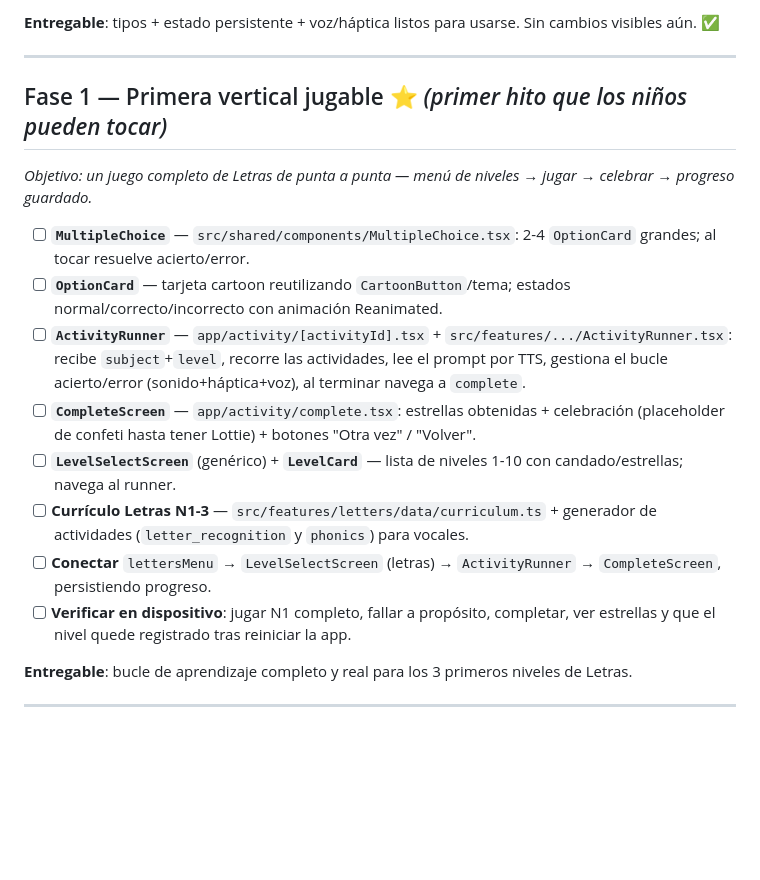
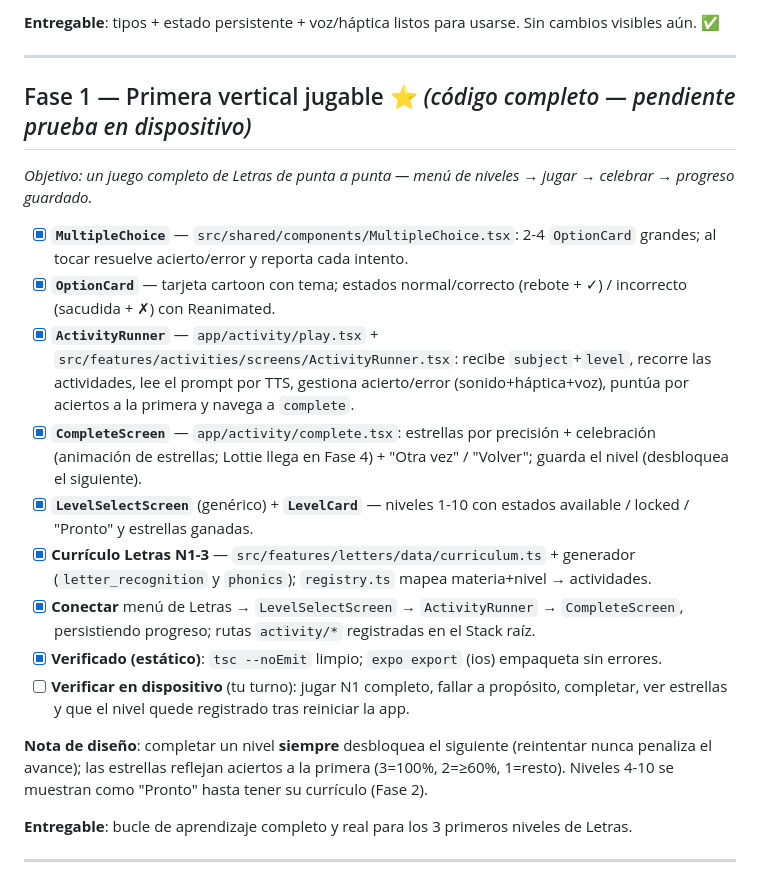
Before and after one commit to JasubiPL/letras-y-nuemros, a Markdown page: docs/ROADMAP.md, the part around the change. Rendered like a GitHub page; blank space fills up the shorter version.

Commit message:
docs: mark Phase 1 build complete in roadmap
Co-Authored-By: Claude Opus 4.8 <noreply@anthropic.com>

```diff
--- a/docs/ROADMAP.md
+++ b/docs/ROADMAP.md
@@ -23,17 +23,20 @@
 
 ---
 
-## Fase 1 — Primera vertical jugable ⭐ *(primer hito que los niños pueden tocar)*
+## Fase 1 — Primera vertical jugable ⭐ *(código completo — pendiente prueba en dispositivo)*
 *Objetivo: un juego completo de Letras de punta a punta — menú de niveles → jugar → celebrar → progreso guardado.*
 
-- [ ] **`MultipleChoice`** — `src/shared/components/MultipleChoice.tsx`: 2-4 `OptionCard` grandes; al tocar resuelve acierto/error.
-- [ ] **`OptionCard`** — tarjeta cartoon reutilizando `CartoonButton`/tema; estados normal/correcto/incorrecto con animación Reanimated.
-- [ ] **`ActivityRunner`** — `app/activity/[activityId].tsx` + `src/features/.../ActivityRunner.tsx`: recibe `subject`+`level`, recorre las actividades, lee el prompt por TTS, gestiona el bucle acierto/error (sonido+háptica+voz), al terminar navega a `complete`.
-- [ ] **`CompleteScreen`** — `app/activity/complete.tsx`: estrellas obtenidas + celebración (placeholder de confeti hasta tener Lottie) + botones "Otra vez" / "Volver".
-- [ ] **`LevelSelectScreen`** (genérico) + **`LevelCard`** — lista de niveles 1-10 con candado/estrellas; navega al runner.
-- [ ] **Currículo Letras N1-3** — `src/features/letters/data/curriculum.ts` + generador de actividades (`letter_recognition` y `phonics`) para vocales.
-- [ ] **Conectar** `lettersMenu` → `LevelSelectScreen` (letras) → `ActivityRunner` → `CompleteScreen`, persistiendo progreso.
-- [ ] **Verificar en dispositivo**: jugar N1 completo, fallar a propósito, completar, ver estrellas y que el nivel quede registrado tras reiniciar la app.
+- [x] **`MultipleChoice`** — `src/shared/components/MultipleChoice.tsx`: 2-4 `OptionCard` grandes; al tocar resuelve acierto/error y reporta cada intento.
+- [x] **`OptionCard`** — tarjeta cartoon con tema; estados normal/correcto (rebote + ✓) / incorrecto (sacudida + ✗) con Reanimated.
+- [x] **`ActivityRunner`** — `app/activity/play.tsx` + `src/features/activities/screens/ActivityRunner.tsx`: recibe `subject`+`level`, recorre las actividades, lee el prompt por TTS, gestiona acierto/error (sonido+háptica+voz), puntúa por aciertos a la primera y navega a `complete`.
+- [x] **`CompleteScreen`** — `app/activity/complete.tsx`: estrellas por precisión + celebración (animación de estrellas; Lottie llega en Fase 4) + "Otra vez" / "Volver"; guarda el nivel (desbloquea el siguiente).
+- [x] **`LevelSelectScreen`** (genérico) + **`LevelCard`** — niveles 1-10 con estados available / locked / "Pronto" y estrellas ganadas.
+- [x] **Currículo Letras N1-3** — `src/features/letters/data/curriculum.ts` + generador (`letter_recognition` y `phonics`); `registry.ts` mapea materia+nivel → actividades.
+- [x] **Conectar** menú de Letras → `LevelSelectScreen` → `ActivityRunner` → `CompleteScreen`, persistiendo progreso; rutas `activity/*` registradas en el Stack raíz.
+- [x] **Verificado (estático)**: `tsc --noEmit` limpio; `expo export` (ios) empaqueta sin errores.
+- [ ] **Verificar en dispositivo** (tu turno): jugar N1 completo, fallar a propósito, completar, ver estrellas y que el nivel quede registrado tras reiniciar la app.
+
+**Nota de diseño**: completar un nivel **siempre** desbloquea el siguiente (reintentar nunca penaliza el avance); las estrellas reflejan aciertos a la primera (3=100%, 2=≥60%, 1=resto). Niveles 4-10 se muestran como "Pronto" hasta tener su currículo (Fase 2).
 
 **Entregable**: bucle de aprendizaje completo y real para los 3 primeros niveles de Letras.
 
```
